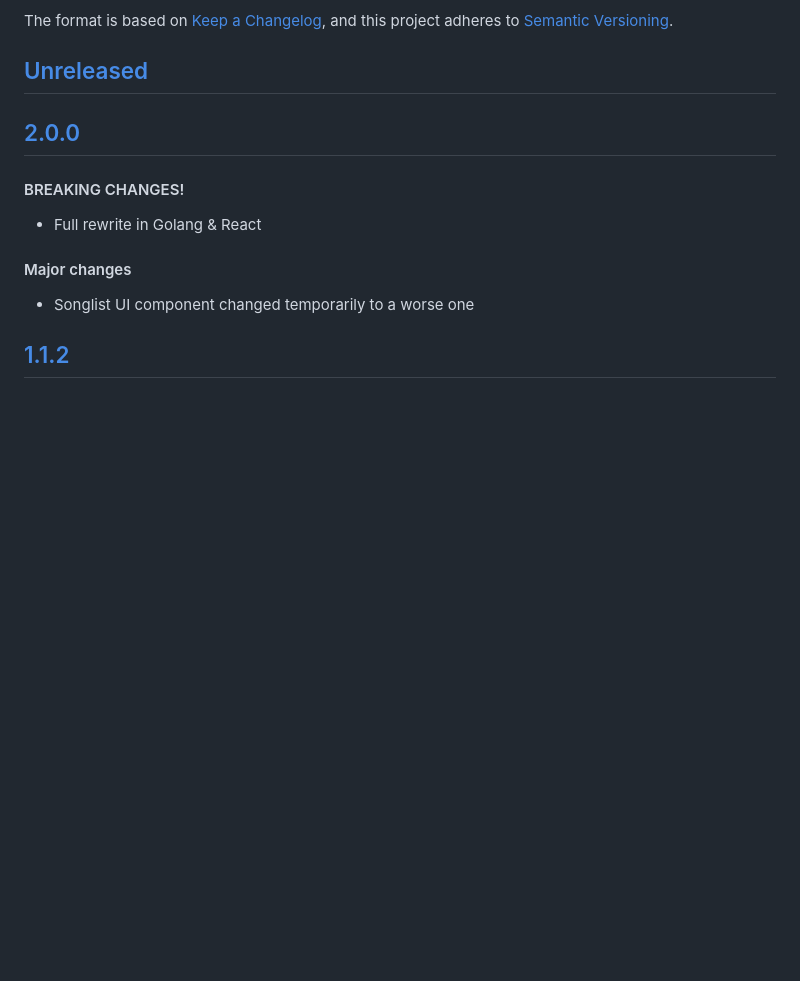
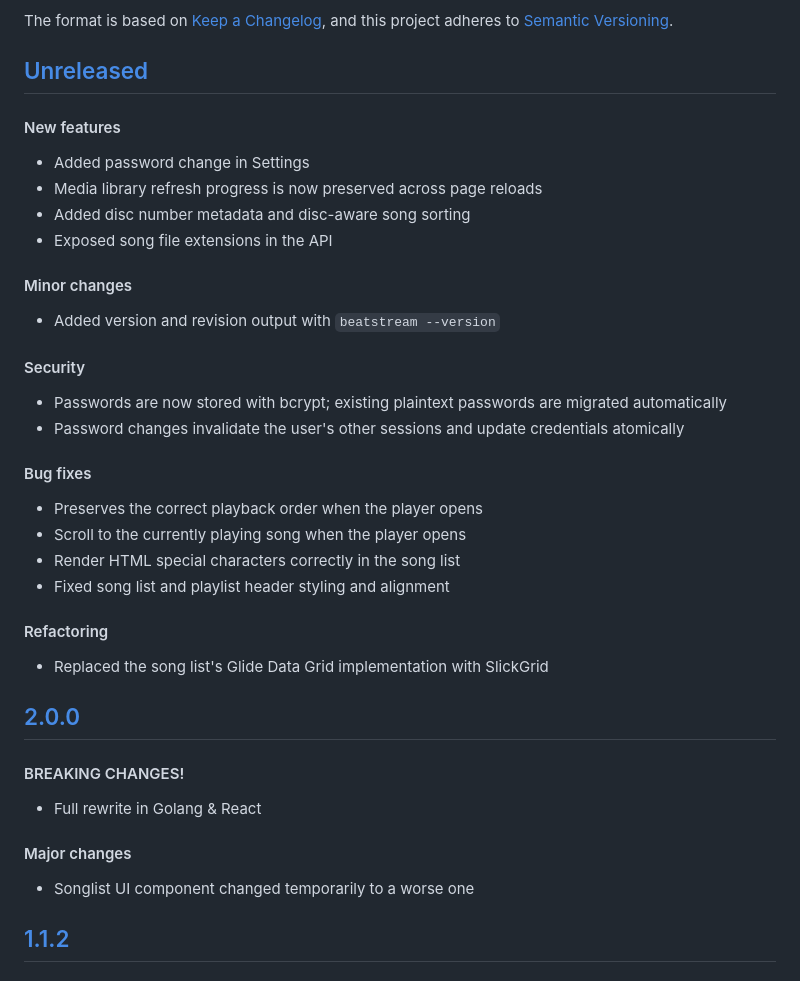
Before and after one commit to Darep/Beatstream, a Markdown page: CHANGELOG.md, the part around the change. Drawn GitHub-style; blank space fills up the shorter version.

Commit message:
chore: update CHANGELOG

```diff
--- a/CHANGELOG.md
+++ b/CHANGELOG.md
@@ -6,6 +6,33 @@ The format is based on [Keep a Changelog](https://keepachangelog.com/en/1.1.0/),
 and this project adheres to [Semantic Versioning](https://semver.org/spec/v2.0.0.html).
 
 ## [Unreleased]
+
+#### New features
+
+- Added password change in Settings
+- Media library refresh progress is now preserved across page reloads
+- Added disc number metadata and disc-aware song sorting
+- Exposed song file extensions in the API
+
+#### Minor changes
+
+- Added version and revision output with `beatstream --version`
+
+#### Security
+
+- Passwords are now stored with bcrypt; existing plaintext passwords are migrated automatically
+- Password changes invalidate the user's other sessions and update credentials atomically
+
+#### Bug fixes
+
+- Preserves the correct playback order when the player opens
+- Scroll to the currently playing song when the player opens
+- Render HTML special characters correctly in the song list
+- Fixed song list and playlist header styling and alignment
+
+#### Refactoring
+
+- Replaced the song list's Glide Data Grid implementation with SlickGrid
 
 ## [2.0.0]
 
```
